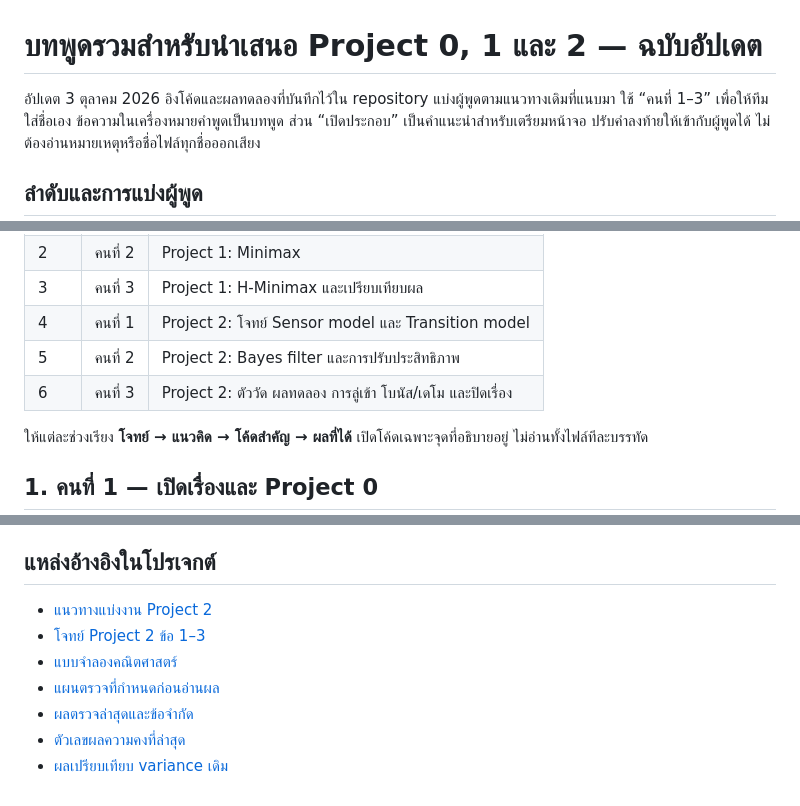
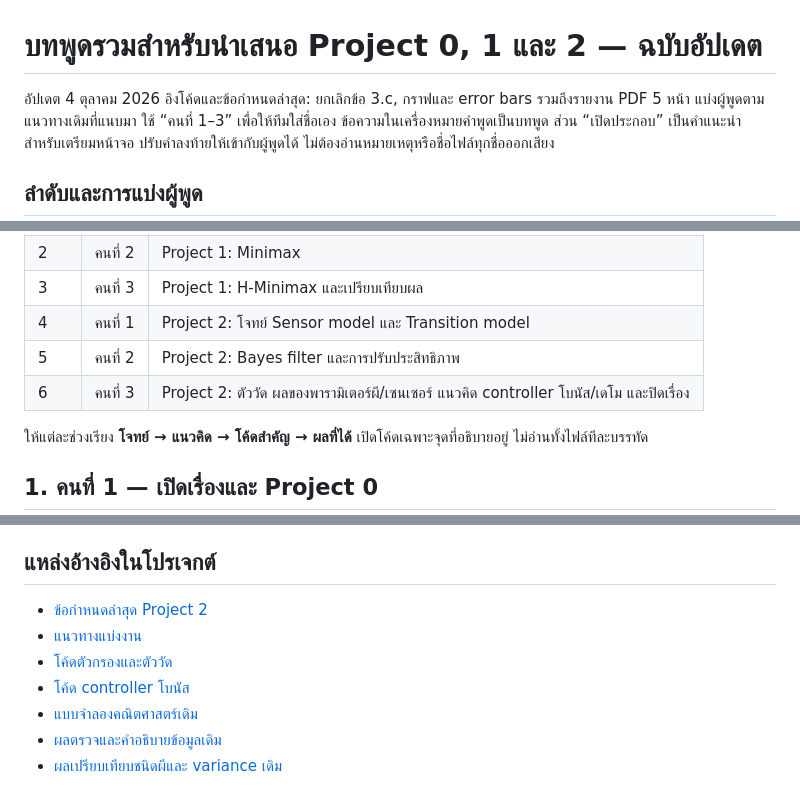
Before and after one commit to Yeaneiei/ai-aofphy, a Markdown page: PRESENTATION_SCRIPT_TH.md, 3 parts joined by grey strips. GitHub-like rendering.

```diff
--- a/PRESENTATION_SCRIPT_TH.md
+++ b/PRESENTATION_SCRIPT_TH.md
@@ -1,6 +1,6 @@
 # บทพูดรวมสำหรับนำเสนอ Project 0, 1 และ 2 — ฉบับอัปเดต
 
-อัปเดต 3 ตุลาคม 2026 อิงโค้ดและผลทดลองที่บันทึกไว้ใน repository
+อัปเดต 4 ตุลาคม 2026 อิงโค้ดและข้อกำหนดล่าสุด: ยกเลิกข้อ 3.c, กราฟและ error bars รวมถึงรายงาน PDF 5 หน้า
 แบ่งผู้พูดตามแนวทางเดิมที่แนบมา ใช้ “คนที่ 1–3” เพื่อให้ทีมใส่ชื่อเอง
 ข้อความในเครื่องหมายคำพูดเป็นบทพูด ส่วน “เปิดประกอบ” เป็นคำแนะนำสำหรับเตรียมหน้าจอ
 ปรับคำลงท้ายให้เข้ากับผู้พูดได้ ไม่ต้องอ่านหมายเหตุหรือชื่อไฟล์ทุกชื่อออกเสียง
@@ -14,7 +14,7 @@
 | 3 | คนที่ 3 | Project 1: H-Minimax และเปรียบเทียบผล |
 | 4 | คนที่ 1 | Project 2: โจทย์ Sensor model และ Transition model |
 | 5 | คนที่ 2 | Project 2: Bayes filter และการปรับประสิทธิภาพ |
-| 6 | คนที่ 3 | Project 2: ตัววัด ผลทดลอง การลู่เข้า โบนัส/เดโม และปิดเรื่อง |
+| 6 | คนที่ 3 | Project 2: ตัววัด ผลของพารามิเตอร์ผี/เซนเซอร์ แนวคิด controller โบนัส/เดโม และปิดเรื่อง |
 
 ให้แต่ละช่วงเรียง **โจทย์ → แนวคิด → โค้ดสำคัญ → ผลที่ได้**
 เปิดโค้ดเฉพาะจุดที่อธิบายอยู่ ไม่อ่านทั้งไฟล์ทีละบรรทัด
@@ -528,10 +476,10 @@ Project 1 คิดถึงการตอบโต้ของคู่แข
 
 ## แหล่งอ้างอิงในโปรเจกต์
 
-- [แนวทางแบ่งงาน Project 2](project2/WORK_PLAN.md)
-- [โจทย์ Project 2 ข้อ 1–3](project2/README.md)
-- [แบบจำลองคณิตศาสตร์](project2/report_parts/models.md)
-- [แผนตรวจที่กำหนดก่อนอ่านผล](project2/CONVERGENCE_PLAN.md)
-- [ผลตรวจล่าสุดและข้อจำกัด](project2/STABILITY_RESULTS.md)
-- [ตัวเลขผลความคงที่ล่าสุด](project2/stability_figs/tracking_6000/results.csv)
-- [ผลเปรียบเทียบ variance เดิม](project2/review_figs/summary.csv)
+- [ข้อกำหนดล่าสุด Project 2](project2/README.md)
+- [แนวทางแบ่งงาน](project2/WORK_PLAN.md)
+- [โค้ดตัวกรองและตัววัด](project2/bayesfilter.py)
+- [โค้ด controller โบนัส](project2/pacmanagent.py)
+- [แบบจำลองคณิตศาสตร์เดิม](project2/_archive/report_parts/models.md)
+- [ผลตรวจและคำอธิบายข้อมูลเดิม](project2/_archive/REVIEW.md)
+- [ผลเปรียบเทียบชนิดผีและ variance เดิม](project2/_archive/review_figs/summary.csv)
```
Also changed, not shown: other parts of PRESENTATION_SCRIPT_TH.md (+106 -158 lines).
